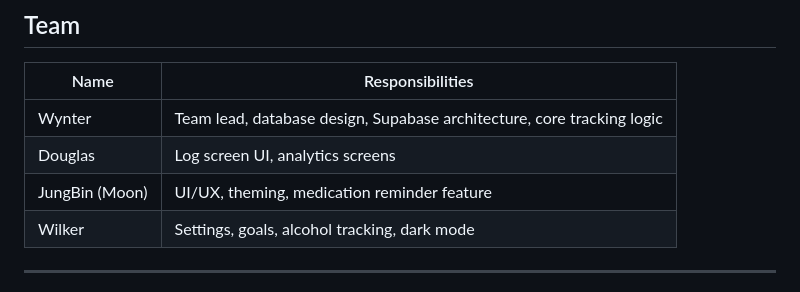
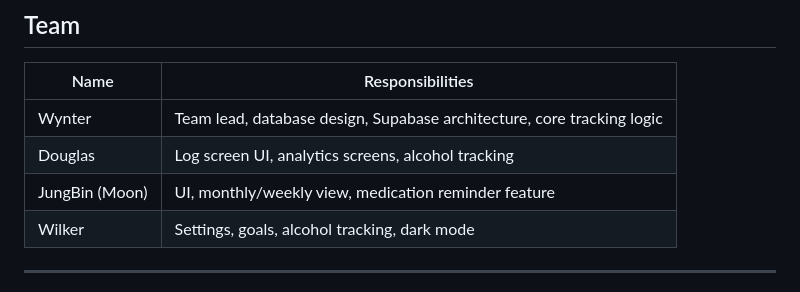
Before and after one commit to Wynter106/HydraTrack, a Markdown page: README.md, the part around the change. GitHub-like rendering.

```diff
--- a/README.md
+++ b/README.md
@@ -55,8 +55,8 @@ Built as a CS 4500 Senior Design Capstone project at the University of Utah.
 | Name | Responsibilities |
 |------|-----------------|
 | Wynter | Team lead, database design, Supabase architecture, core tracking logic |
-| Douglas | Log screen UI, analytics screens |
-| JungBin (Moon) | UI/UX, theming, medication reminder feature |
+| Douglas | Log screen UI, analytics screens, alcohol tracking |
+| JungBin (Moon) | UI, monthly/weekly view, medication reminder feature |
 | Wilker | Settings, goals, alcohol tracking, dark mode |
 
 ---
```
